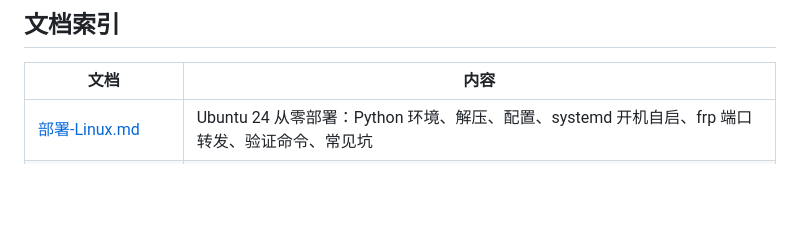
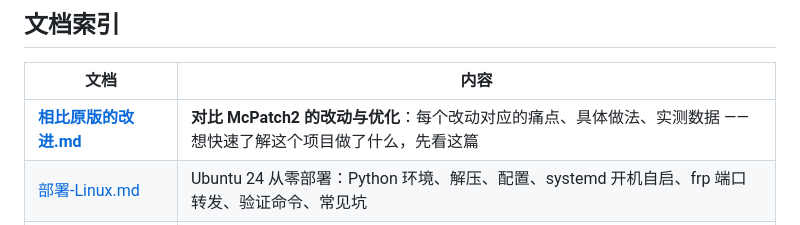
Before and after one commit to szkele1145/AutoSync, a Markdown page: README.md, the part around the change. Drawn GitHub-style; blank space fills up the shorter version.

Commit message:
docs: 新增《相比原版的改进》对比文档
逐条说明对 McPatch2 客户端的 6 项改动（MSFP 协议 / 镜像模式 / 自动测速选源 /
图形实时日志 / modId 冲突检测 / 多线程分块），每条都写明：痛点 -> 做法 -> 效果，
并附实测数据（1.37 -> 3.68 MB/s、Modrinth 命中 80.7%、817MB 整合包场景对比）。
README 文档索引已加入口。

```diff
--- a/README.md
+++ b/README.md
@@ -235,6 +235,7 @@ AutoSync/
 
 | 文档 | 内容 |
 | --- | --- |
+| [**相比原版的改进.md**](docs/相比原版的改进.md) | **对比 McPatch2 的改动与优化**：每个改动对应的痛点、具体做法、实测数据 —— 想快速了解这个项目做了什么，先看这篇 |
 | [部署-Linux.md](docs/部署-Linux.md) | Ubuntu 24 从零部署：Python 环境、解压、配置、systemd 开机自启、frp 端口转发、验证命令、常见坑 |
 | [部署-Windows.md](docs/部署-Windows.md) | Windows 上跑服务端：Python 安装、启动、防火墙放行、任务计划程序 / NSSM 两种自启方式 |
 | [客户端配置.md](docs/客户端配置.md) | `mcpatch.yml` 每个键的含义 / 默认值 / 建议值，重点讲镜像模式、来源模式与连接数 |
```
Also changed, not shown: docs/相比原版的改进.md (added, +243 -0 lines).
